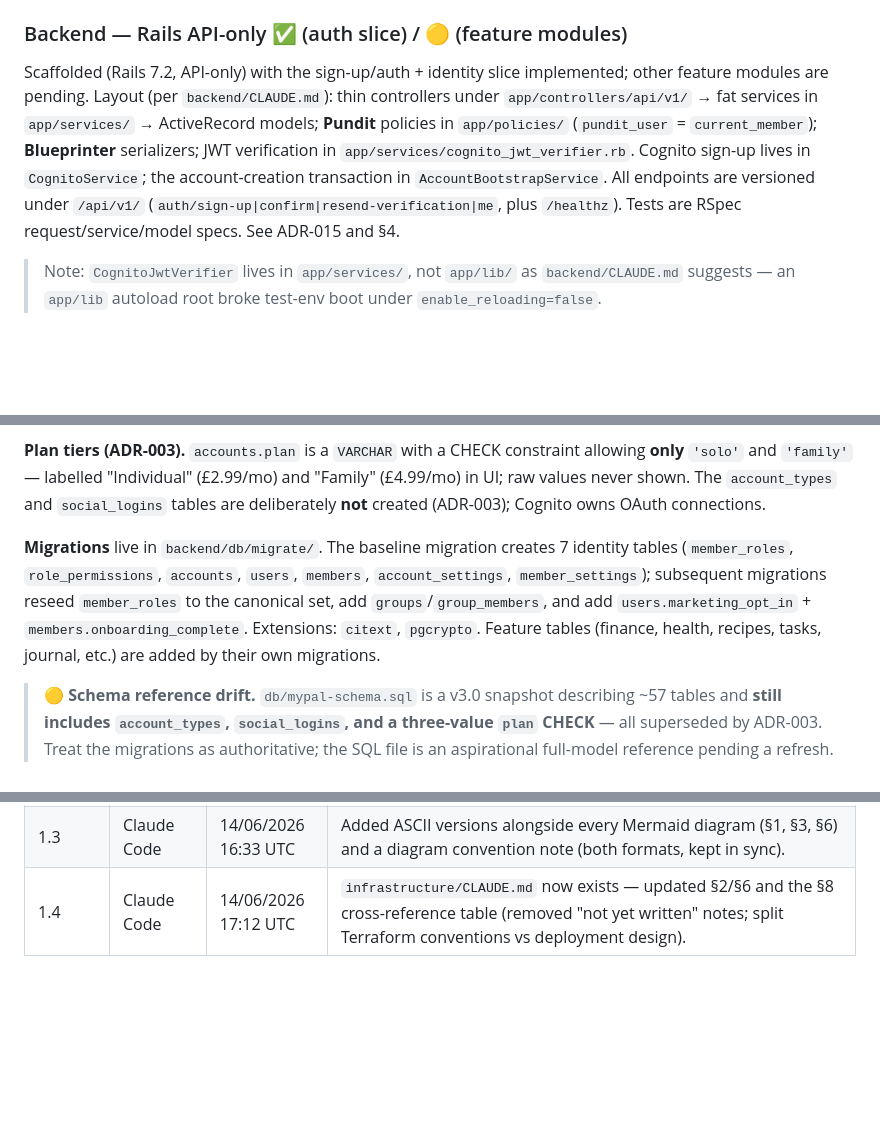
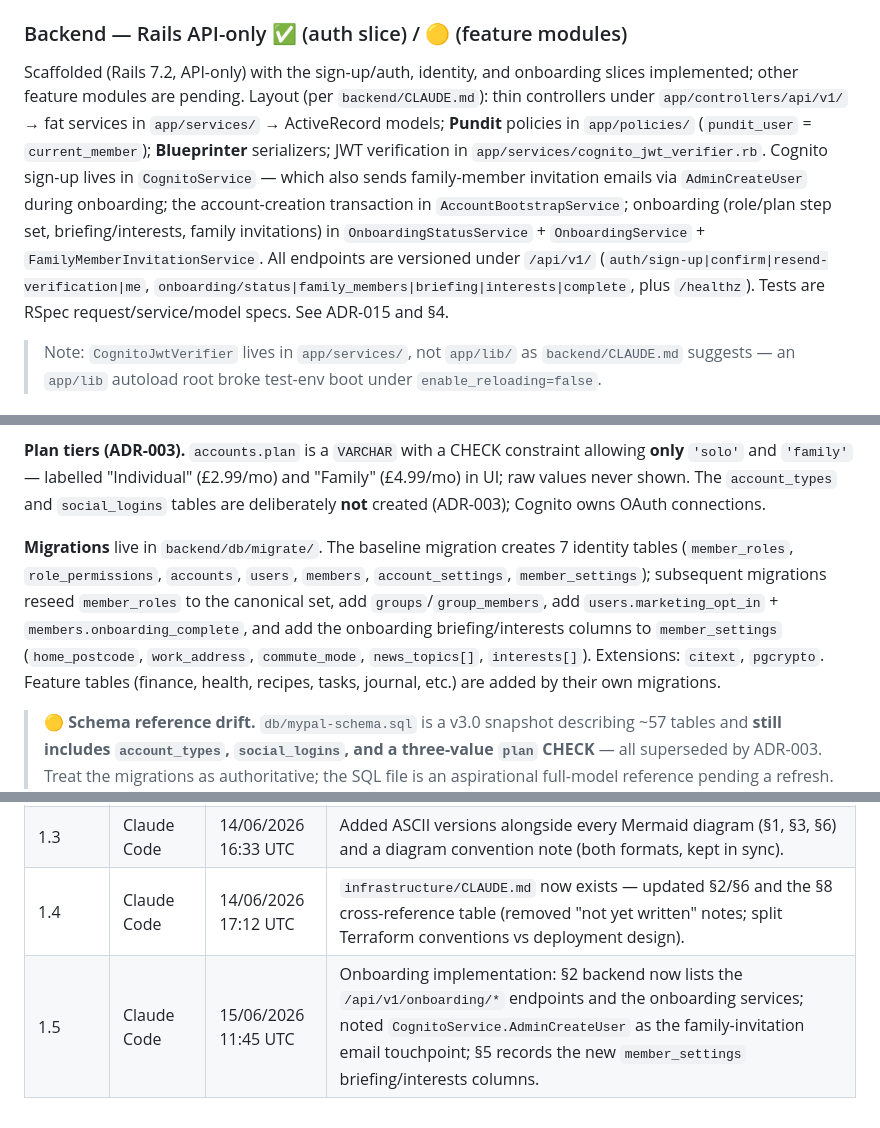
Before and after one commit to dipguha/MyPal, a Markdown page: docs/architecture.md, 3 parts joined by grey strips. Rendered like a GitHub page; blank space fills up the shorter version.

Commit message:
docs(platform--onboarding): note onboarding endpoints + invitation touchpoint in architecture
Co-Authored-By: Claude Opus 4.8 (1M context) <noreply@anthropic.com>

```diff
--- a/docs/architecture.md
+++ b/docs/architecture.md
@@ -60,7 +60,7 @@ NextAuth v5 (`frontend/auth.ts`) runs the Cognito OAuth exchange server-side and
 > ✅ **Resolved (v1.1):** the proxy now targets `RAILS_INTERNAL_URL` (port 3001) per ADR-015; the old `FASTAPI_INTERNAL_URL` naming has been removed across the proxies, `auth.ts`, and env files.
 
 ### Backend — Rails API-only ✅ (auth slice) / 🟡 (feature modules)
-Scaffolded (Rails 7.2, API-only) with the sign-up/auth + identity slice implemented; other feature modules are pending. Layout (per `backend/CLAUDE.md`): thin controllers under `app/controllers/api/v1/` → fat services in `app/services/` → ActiveRecord models; **Pundit** policies in `app/policies/` (`pundit_user` = `current_member`); **Blueprinter** serializers; JWT verification in `app/services/cognito_jwt_verifier.rb`. Cognito sign-up lives in `CognitoService`; the account-creation transaction in `AccountBootstrapService`. All endpoints are versioned under `/api/v1/` (`auth/sign-up|confirm|resend-verification|me`, plus `/healthz`). Tests are RSpec request/service/model specs. See ADR-015 and §4.
+Scaffolded (Rails 7.2, API-only) with the sign-up/auth, identity, and onboarding slices implemented; other feature modules are pending. Layout (per `backend/CLAUDE.md`): thin controllers under `app/controllers/api/v1/` → fat services in `app/services/` → ActiveRecord models; **Pundit** policies in `app/policies/` (`pundit_user` = `current_member`); **Blueprinter** serializers; JWT verification in `app/services/cognito_jwt_verifier.rb`. Cognito sign-up lives in `CognitoService` — which also sends family-member invitation emails via `AdminCreateUser` during onboarding; the account-creation transaction in `AccountBootstrapService`; onboarding (role/plan step set, briefing/interests, family invitations) in `OnboardingStatusService` + `OnboardingService` + `FamilyMemberInvitationService`. All endpoints are versioned under `/api/v1/` (`auth/sign-up|confirm|resend-verification|me`, `onboarding/status|family_members|briefing|interests|complete`, plus `/healthz`). Tests are RSpec request/service/model specs. See ADR-015 and §4.
 
 > Note: `CognitoJwtVerifier` lives in `app/services/`, not `app/lib/` as `backend/CLAUDE.md` suggests — an `app/lib` autoload root broke test-env boot under `enable_reloading=false`.
 
@@ -146,7 +146,7 @@ See ADR-010 (BFF), ADR-002 (Pundit), ADR-001 (account scoping).
 
 **Plan tiers (ADR-003).** `accounts.plan` is a `VARCHAR` with a CHECK constraint allowing **only** `'solo'` and `'family'` — labelled "Individual" (£2.99/mo) and "Family" (£4.99/mo) in UI; raw values never shown. The `account_types` and `social_logins` tables are deliberately **not** created (ADR-003); Cognito owns OAuth connections.
 
-**Migrations** live in `backend/db/migrate/`. The baseline migration creates 7 identity tables (`member_roles`, `role_permissions`, `accounts`, `users`, `members`, `account_settings`, `member_settings`); subsequent migrations reseed `member_roles` to the canonical set, add `groups`/`group_members`, and add `users.marketing_opt_in` + `members.onboarding_complete`. Extensions: `citext`, `pgcrypto`. Feature tables (finance, health, recipes, tasks, journal, etc.) are added by their own migrations.
+**Migrations** live in `backend/db/migrate/`. The baseline migration creates 7 identity tables (`member_roles`, `role_permissions`, `accounts`, `users`, `members`, `account_settings`, `member_settings`); subsequent migrations reseed `member_roles` to the canonical set, add `groups`/`group_members`, add `users.marketing_opt_in` + `members.onboarding_complete`, and add the onboarding briefing/interests columns to `member_settings` (`home_postcode`, `work_address`, `commute_mode`, `news_topics[]`, `interests[]`). Extensions: `citext`, `pgcrypto`. Feature tables (finance, health, recipes, tasks, journal, etc.) are added by their own migrations.
 
 > 🟡 **Schema reference drift.** `db/mypal-schema.sql` is a v3.0 snapshot describing ~57 tables and **still includes `account_types`, `social_logins`, and a three-value `plan` CHECK** — all superseded by ADR-003. Treat the migrations as authoritative; the SQL file is an aspirational full-model reference pending a refresh. Locale defaults (`GBP`, `Europe/London`, `DD/MM/YYYY`) are seeded in `account_settings`.
 
@@ -238,3 +238,4 @@ Design-only. The intended pipeline is GitHub Actions authenticating to AWS via *
 | 1.2 | Claude Code | 14/06/2026 16:18 UTC | §6: added pointer to the agreed AWS deployment design (ADR-016 + `infrastructure/deployment-architecture.md`). |
 | 1.3 | Claude Code | 14/06/2026 16:33 UTC | Added ASCII versions alongside every Mermaid diagram (§1, §3, §6) and a diagram convention note (both formats, kept in sync). |
 | 1.4 | Claude Code | 14/06/2026 17:12 UTC | `infrastructure/CLAUDE.md` now exists — updated §2/§6 and the §8 cross-reference table (removed "not yet written" notes; split Terraform conventions vs deployment design). |
+| 1.5 | Claude Code | 15/06/2026 11:45 UTC | Onboarding implementation: §2 backend now lists the `/api/v1/onboarding/*` endpoints and the onboarding services; noted `CognitoService.AdminCreateUser` as the family-invitation email touchpoint; §5 records the new `member_settings` briefing/interests columns. |
```
